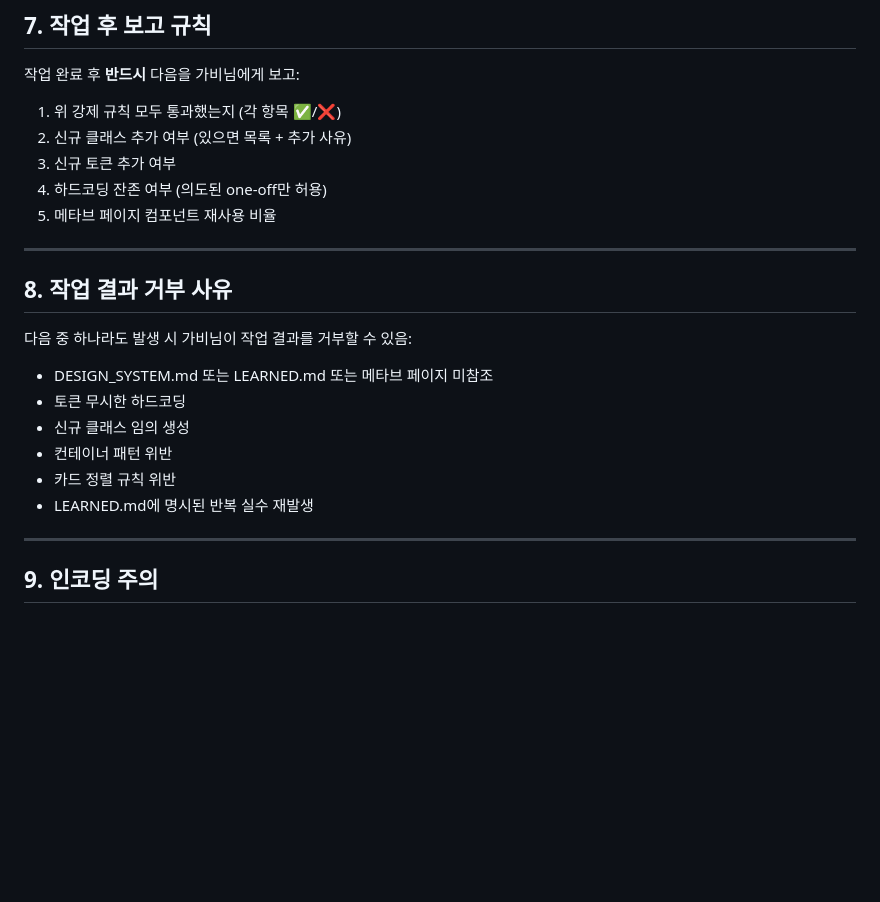
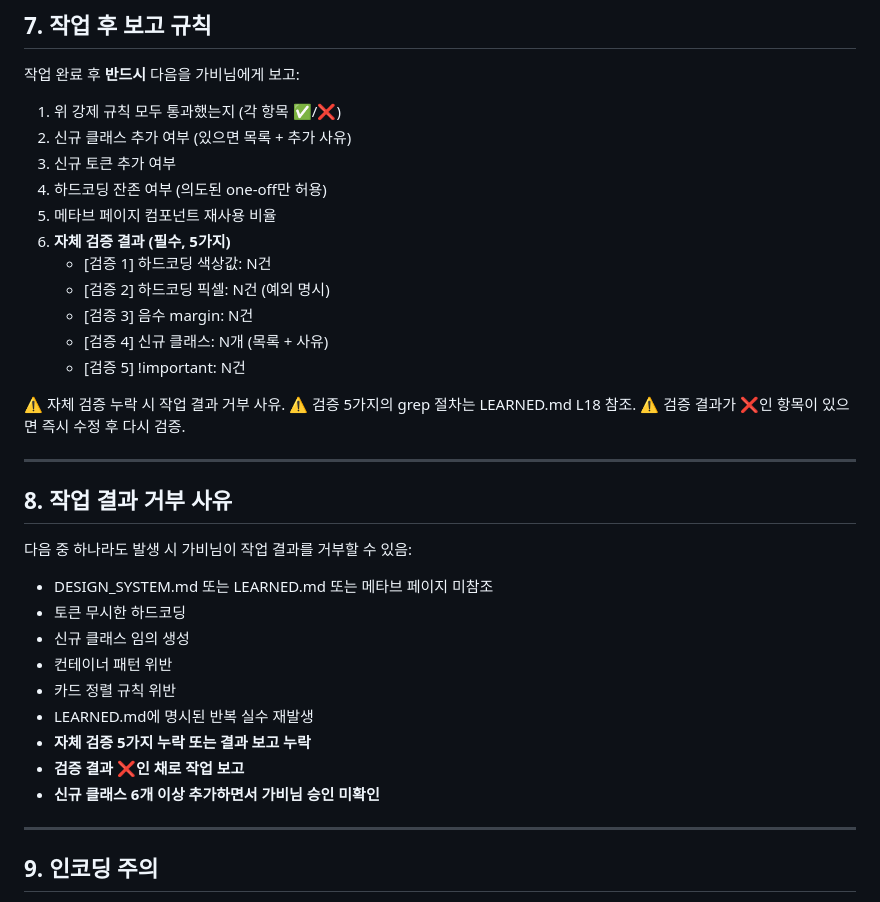
Before and after one commit to GabrielaJeong/gabby-pm-portfolio, a Markdown page: CLAUDE.md, the part around the change. GitHub-like rendering; blank space fills up the shorter version.

```diff
--- a/CLAUDE.md
+++ b/CLAUDE.md
@@ -174,6 +174,16 @@ URL 매핑 (Vercel 자동):
 3. 신규 토큰 추가 여부
 4. 하드코딩 잔존 여부 (의도된 one-off만 허용)
 5. 메타브 페이지 컴포넌트 재사용 비율
+6. **자체 검증 결과 (필수, 5가지)**
+   - [검증 1] 하드코딩 색상값: N건
+   - [검증 2] 하드코딩 픽셀: N건 (예외 명시)
+   - [검증 3] 음수 margin: N건
+   - [검증 4] 신규 클래스: N개 (목록 + 사유)
+   - [검증 5] !important: N건
+
+⚠️ 자체 검증 누락 시 작업 결과 거부 사유.
+⚠️ 검증 5가지의 grep 절차는 LEARNED.md L18 참조.
+⚠️ 검증 결과가 ❌인 항목이 있으면 즉시 수정 후 다시 검증.
 
 ---
 
@@ -187,6 +197,9 @@ URL 매핑 (Vercel 자동):
 - 컨테이너 패턴 위반
 - 카드 정렬 규칙 위반
 - LEARNED.md에 명시된 반복 실수 재발생
+- **자체 검증 5가지 누락 또는 결과 보고 누락**
+- **검증 결과 ❌인 채로 작업 보고**
+- **신규 클래스 6개 이상 추가하면서 가비님 승인 미확인**
 
 ---
 
```
Also changed, not shown: docs/LEARNED.md (+76 -0 lines).
